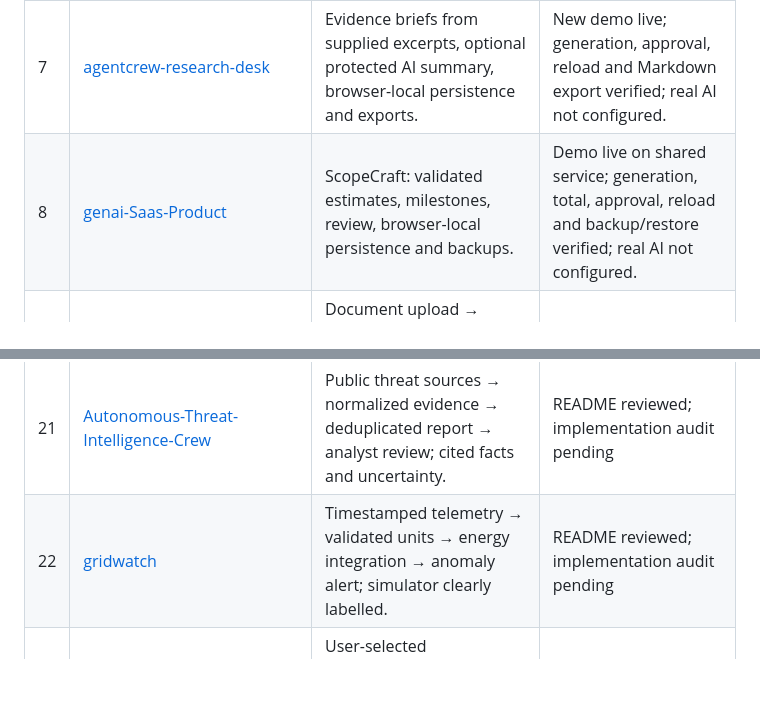
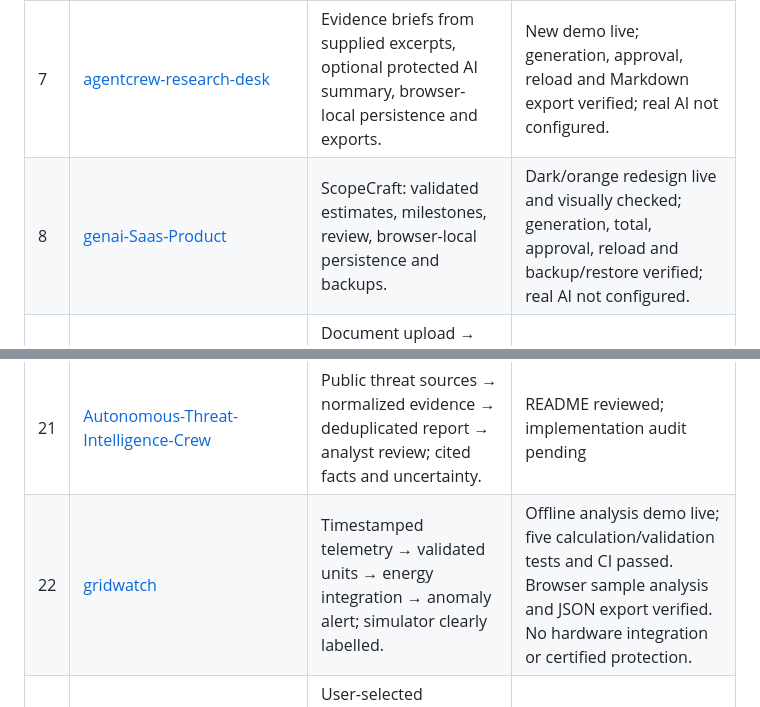
Before and after one commit to asadh-74/Automation-Portfolio, a Markdown page: PORTFOLIO_30_UPGRADE_TRACKER.md, 2 parts joined by grey strips. GitHub-like rendering; blank space fills up the shorter version.

Commit message:
Record verified ScopeCraft redesign and GridWatch analysis demo

```diff
--- a/PORTFOLIO_30_UPGRADE_TRACKER.md
+++ b/PORTFOLIO_30_UPGRADE_TRACKER.md
@@ -15,7 +15,7 @@ A reproducible setup, real end-to-end happy path, meaningful failure-path tests,
 | 5 | [healthops](https://github.com/asadh-74/healthops) | Fictional booking → atomic stock reservation → cancellation reversal → low-stock workflow; role separation. | README reviewed; implementation audit pending |
 | 6 | [aeterna-watches](https://github.com/asadh-74/aeterna-watches) | Product edit → inventory sync → conflict resolution → safe retry; no duplicate stock decrements. | README reviewed; implementation audit pending |
 | 7 | [agentcrew-research-desk](https://github.com/asadh-74/agentcrew-research-desk) | Evidence briefs from supplied excerpts, optional protected AI summary, browser-local persistence and exports. | New demo live; generation, approval, reload and Markdown export verified; real AI not configured. |
-| 8 | [genai-Saas-Product](https://github.com/asadh-74/genai-Saas-Product) | ScopeCraft: validated estimates, milestones, review, browser-local persistence and backups. | Demo live on shared service; generation, total, approval, reload and backup/restore verified; real AI not configured. |
+| 8 | [genai-Saas-Product](https://github.com/asadh-74/genai-Saas-Product) | ScopeCraft: validated estimates, milestones, review, browser-local persistence and backups. | Dark/orange redesign live and visually checked; generation, total, approval, reload and backup/restore verified; real AI not configured. |
 | 9 | [agentic-rag-assistant](https://github.com/asadh-74/agentic-rag-assistant) | Document upload → session-isolated retrieval → cited answer → abstention; durable storage and evaluation set. | README reviewed; implementation audit pending |
 | 10 | [Agentic-RAG-Knowledge-Assistant-AtomBot-](https://github.com/asadh-74/Agentic-RAG-Knowledge-Assistant-AtomBot-) | Repair packaging/docs; document/search routing with LangGraph, visible workflow trace and grounding checks. | README reviewed; implementation audit pending |
 | 11 | [Network-Intrusion-Detection](https://github.com/asadh-74/Network-Intrusion-Detection) | Batch connection records → schema checks → classifier → benchmark report; no claims of live network protection. | README reviewed; implementation audit pending |
@@ -29,7 +29,7 @@ A reproducible setup, real end-to-end happy path, meaningful failure-path tests,
 | 19 | [jobpulse-analytics-app](https://github.com/asadh-74/jobpulse-analytics-app) | Source refresh → deduplication → dated trend report → export; source attribution and stale-data indicators. | README reviewed; implementation audit pending |
 | 20 | [AI-Career](https://github.com/asadh-74/AI-Career) | Role filter → tailored document preview → explicit approval → honest submission status; sanitized public demo separate from private account. | README reviewed; implementation audit pending |
 | 21 | [Autonomous-Threat-Intelligence-Crew](https://github.com/asadh-74/Autonomous-Threat-Intelligence-Crew) | Public threat sources → normalized evidence → deduplicated report → analyst review; cited facts and uncertainty. | README reviewed; implementation audit pending |
-| 22 | [gridwatch](https://github.com/asadh-74/gridwatch) | Timestamped telemetry → validated units → energy integration → anomaly alert; simulator clearly labelled. | README reviewed; implementation audit pending |
+| 22 | [gridwatch](https://github.com/asadh-74/gridwatch) | Timestamped telemetry → validated units → energy integration → anomaly alert; simulator clearly labelled. | Offline analysis demo live; five calculation/validation tests and CI passed. Browser sample analysis and JSON export verified. No hardware integration or certified protection. |
 | 23 | [visiontalk-live](https://github.com/asadh-74/visiontalk-live) | User-selected image/camera → question → response; consent, failure states and no automatic recording. | README reviewed; implementation audit pending |
 | 24 | [zenbot](https://github.com/asadh-74/zenbot) | Distinct knowledge-workspace UX; citations, retrieval evaluation and document lifecycle; avoid duplicating AtomBot. | README reviewed; implementation audit pending |
 | 25 | [airline_demand_forecasting](https://github.com/asadh-74/airline_demand_forecasting) | Time-based backtest → naive baseline → forecast interval → downloadable comparison; prevent leakage. | README reviewed; implementation audit pending |
```
